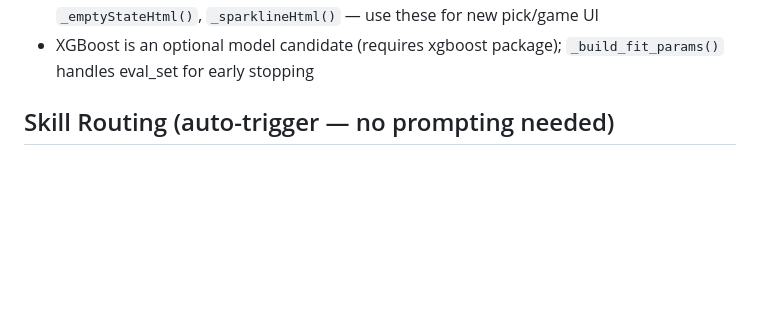
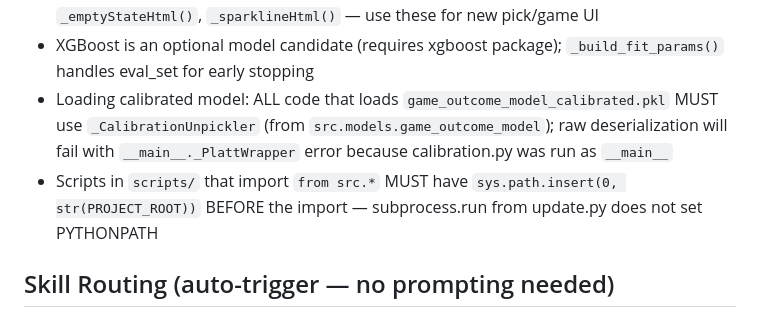
Before and after one commit to SpencerGoss/nba-analytics-project, a Markdown page: CLAUDE.md, the part around the change. GitHub-like rendering; blank space fills up the shorter version.

Commit message:
docs: add CalibrationUnpickler and sys.path rules to CLAUDE.md
Two new hard rules to prevent regression of critical bugs:
1. Always use _CalibrationUnpickler when loading calibrated model
2. Scripts must set sys.path before importing from src.*

Co-Authored-By: Claude Opus 4.6 <noreply@anthropic.com>

```diff
--- a/CLAUDE.md
+++ b/CLAUDE.md
@@ -52,6 +52,8 @@ Runs on Windows 11. Shell: Git Bash. Use forward slashes in paths. Activate venv
 - CLV: `backfill_closing_lines()` runs as Step 3b BEFORE `refresh_odds_data()` — captures yesterday's spreads as closing lines; do NOT reorder these steps
 - Dashboard helpers: `_confMeterHtml()`, `_whyThisPickHtml()`, `_factorBadgeHtml()`, `_emptyStateHtml()`, `_sparklineHtml()` — use these for new pick/game UI
 - XGBoost is an optional model candidate (requires xgboost package); `_build_fit_params()` handles eval_set for early stopping
+- Loading calibrated model: ALL code that loads `game_outcome_model_calibrated.pkl` MUST use `_CalibrationUnpickler` (from `src.models.game_outcome_model`); raw deserialization will fail with `__main__._PlattWrapper` error because calibration.py was run as `__main__`
+- Scripts in `scripts/` that import `from src.*` MUST have `sys.path.insert(0, str(PROJECT_ROOT))` BEFORE the import — subprocess.run from update.py does not set PYTHONPATH
 
 ## Skill Routing (auto-trigger — no prompting needed)
 
```
